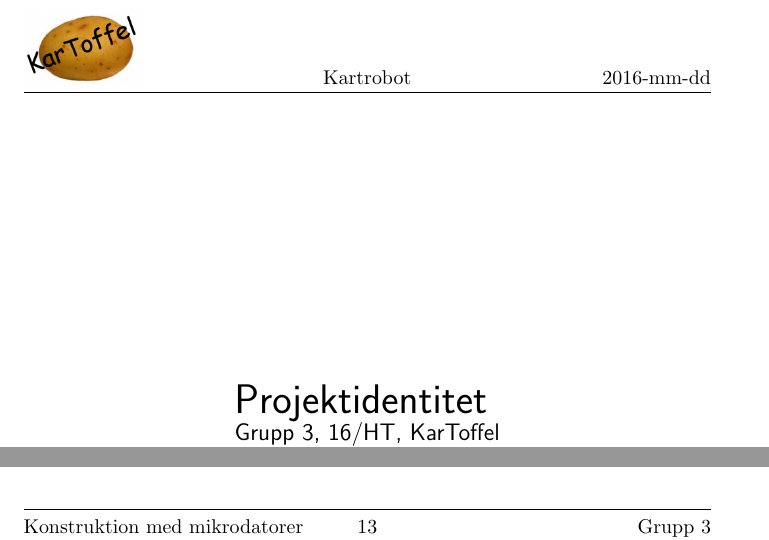
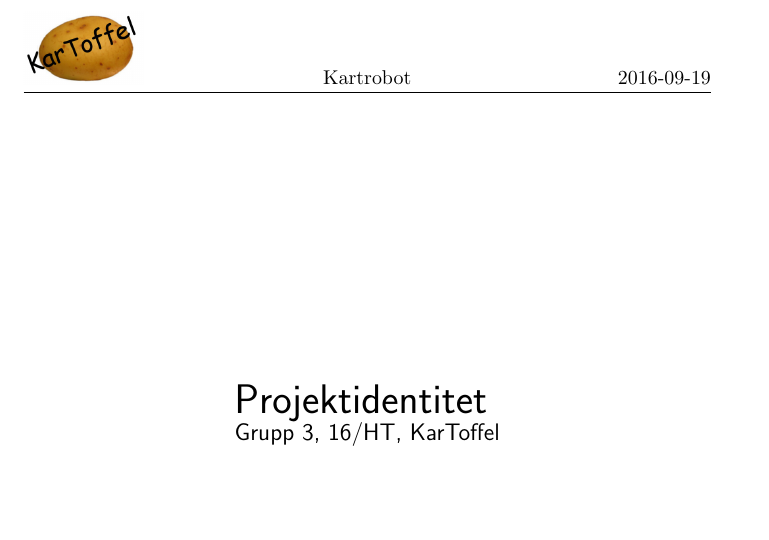
Before and after one commit to SebastianCallh/kartoffel-tsea29, a LaTeX document (systemskiss.tex): two parts of pages 2 and 13 of 14 before the commit and part of page 2 of 14 after it, the two joined at a grey line, cut so that both start at the same text, the shorter picture padded with empty space. Compiled offline with pdfLaTeX.

Commit message:
Updated page header and footer

```diff
--- a/systemskiss.tex
+++ b/systemskiss.tex
@@ -6,6 +6,8 @@
 \usepackage{graphicx}
 \usepackage{float}
 \usepackage{textcomp}
+\usepackage[yyyymmdd]{datetime}
+\renewcommand{\dateseparator}{-}
 
 \usepackage{graphicx}
 \graphicspath{ {images/} }
@@ -15,10 +17,10 @@
 \pagestyle{fancy}
 \lhead{\includegraphics[scale=0.2]{Logo}}
 \chead{Kartrobot}
-\rhead{2016-mm-dd}
+\rhead{\today}
 
 \lfoot{Konstruktion med mikrodatorer}
-\rfoot{Grupp 3 \\ ev. e-post till projektgrupp}
+\rfoot{Grupp 3}
 
 \renewcommand{\headrulewidth}{0.4pt}
 \renewcommand{\footrulewidth}{0.4pt}
@@ -26,7 +28,7 @@
 
 \title{Systemskiss}
 \author{Patrik Sletmo}
-\date{September 2016}
+\date{\today}
 
 \selectlanguage{swedish}
 
```
